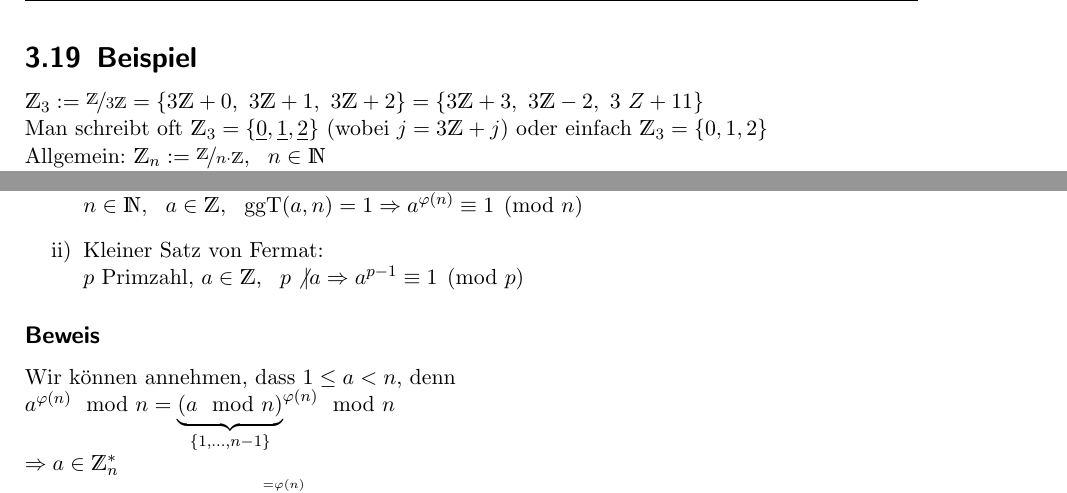
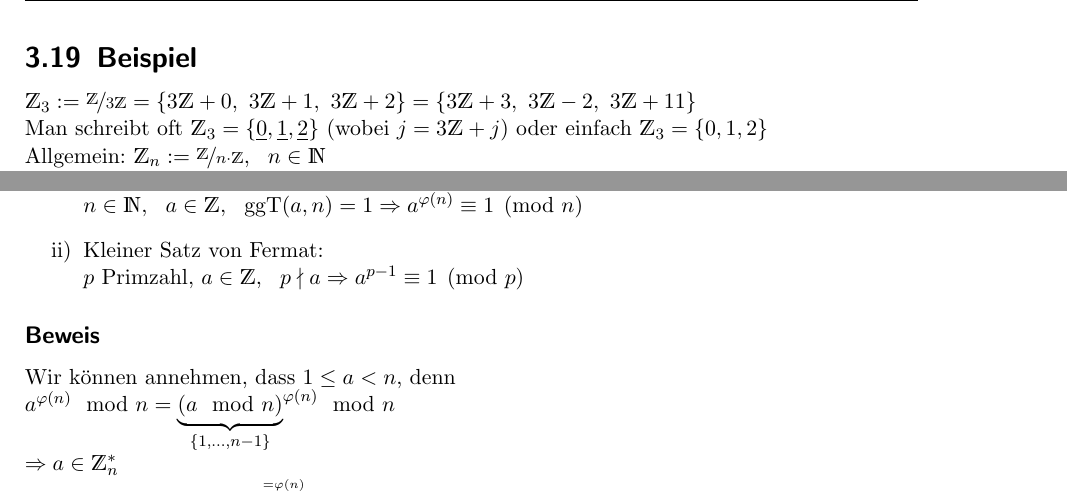
Before and after one commit to floflixt/skript-mathe-3, a LaTeX document (document.tex): two parts of pages 44 and 47 of 113, joined at a grey line, cut so that both start at the same text. Compiled offline with pdfLaTeX; a LaTeX package or settings file that is missing is left out; an older LaTeX class or package is replaced by its successor.

Commit message:
Provide some minor fixes for section 3
Gruppen

```diff
--- a/document.tex
+++ b/document.tex
@@ -1812,7 +1812,7 @@ Die Menge $\{id, \pi ,\sigma, \eta \}$ aus \hyperref[3.7]{Beispiel 3.7} ist abge
 	      \subsection{Korollar}
 	      \begin{itemize}
 	      	\item[i)] Satz von Euler:\\ $n \in \mathds{N},~~ a \in \mathds{Z},~~ \text{ggT}(a,n) = 1 \Rightarrow a^{\phi(n)} \equiv 1 \pmod{n}$
-	      	\item[ii)] Kleiner Satz von Fermat:\\ $p$ Primzahl, $a \in \mathds{Z},~~ p \not\vert a \Rightarrow a^{p-1} \equiv 1 \pmod{p}$
+	      	\item[ii)] Kleiner Satz von Fermat:\\ $p$ Primzahl, $a \in \mathds{Z},~~ p \nmid a \Rightarrow a^{p-1} \equiv 1 \pmod{p}$
 	      \end{itemize}
 	      \subsubsection*{Beweis}
 	      Wir können annehmen, dass $1 \leq a < n$, denn \\$a^{\phi(n)} \mod n = {\underbrace{(a \mod n)}_{\{1,...,n-1\}}}^{\phi(n)}\mod n$ \\
```
Also changed, not shown: document.tex (2 more changed lines).
